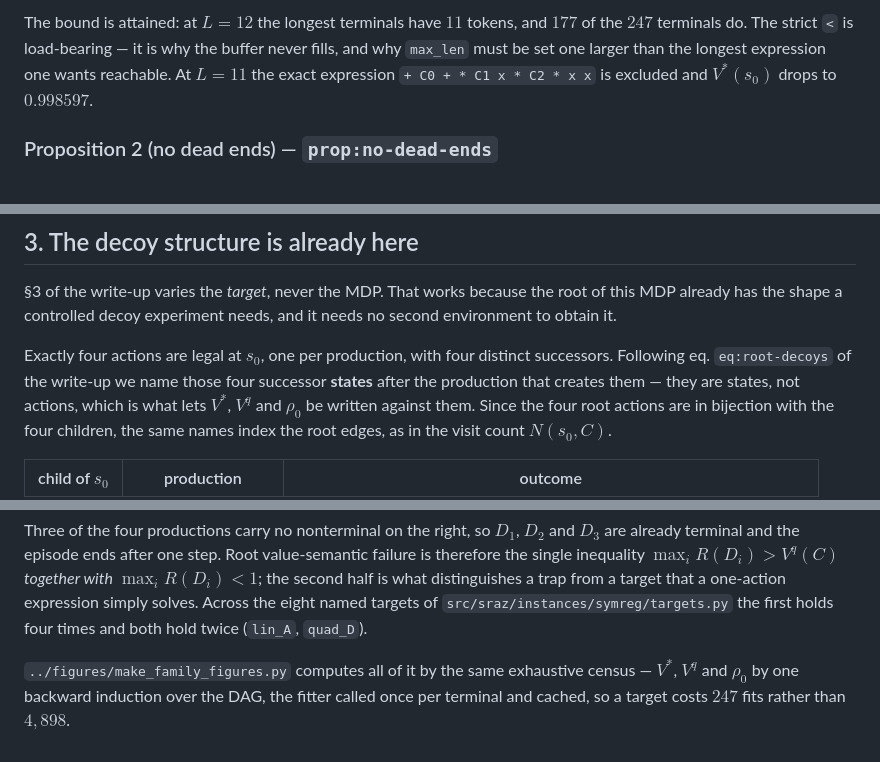
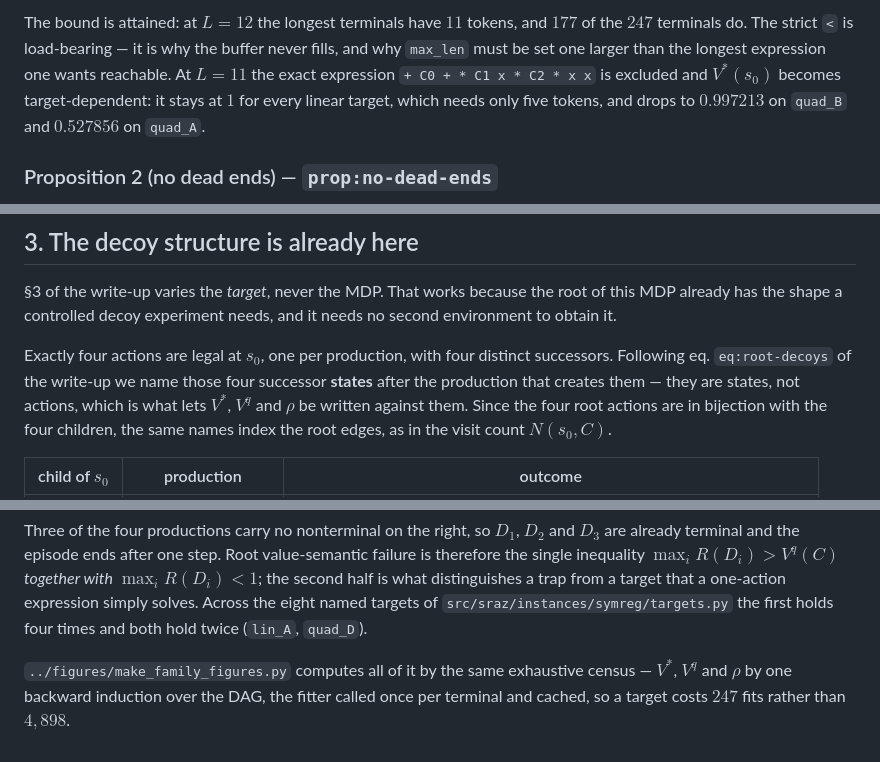
Before and after one commit to cwlin4916/sraz, a Markdown page: writeup-milton/elaborations/derivation-mdp.md, 3 parts joined by grey strips. GitHub-like rendering.

Commit message:
writeup: propagate the L=11 correction and rho notation to the elaboration
The derivation-MDP note carried the same unsupported V*(s_0) = 0.998597 at
L=11 as the write-up did. V*(s_0) is target-dependent there.

Co-Authored-By: Claude Opus 5 (1M context) <noreply@anthropic.com>

```diff
--- a/writeup-milton/elaborations/derivation-mdp.md
+++ b/writeup-milton/elaborations/derivation-mdp.md
@@ -113,7 +113,9 @@ The bound is attained: at $L=12$ the longest terminals have $11$ tokens, and
 $177$ of the $247$ terminals do. The strict `<` is load-bearing — it is why the
 buffer never fills, and why `max_len` must be set one larger than the longest
 expression one wants reachable. At $L=11$ the exact expression
-`+ C0 + * C1 x * C2 * x x` is excluded and $V^*(s_0)$ drops to $0.998597$.
+`+ C0 + * C1 x * C2 * x x` is excluded and $V^*(s_0)$ becomes
+target-dependent: it stays at $1$ for every linear target, which needs only
+five tokens, and drops to $0.997213$ on `quad_B` and $0.527856$ on `quad_A`.
 
 ### Proposition 2 (no dead ends) — `prop:no-dead-ends`
 
@@ -165,7 +167,7 @@ it needs no second environment to obtain it.
 Exactly four actions are legal at $s_0$, one per production, with four distinct
 successors. Following eq. `eq:root-decoys` of the write-up we name those four
 successor **states** after the production that creates them — they are states,
-not actions, which is what lets $V^*$, $V^q$ and $\rho_0$ be written against
+not actions, which is what lets $V^*$, $V^q$ and $\rho$ be written against
 them. Since the four root actions are in bijection with the four children, the
 same names index the root edges, as in the visit count $N(s_0,C)$.
 
@@ -186,6 +188,6 @@ solves. Across the eight named targets of
 twice (`lin_A`, `quad_D`).
 
 `../figures/make_family_figures.py` computes all of it by the same exhaustive
-census — $V^*$, $V^q$ and $\rho_0$ by one backward induction over the DAG, the
+census — $V^*$, $V^q$ and $\rho$ by one backward induction over the DAG, the
 fitter called once per terminal and cached, so a target costs $247$ fits rather
 than $4{,}898$.
```
